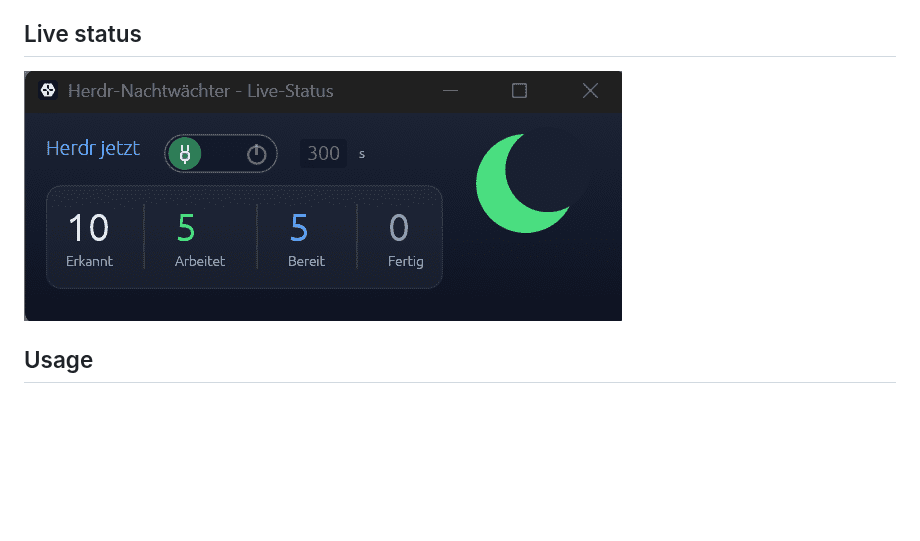
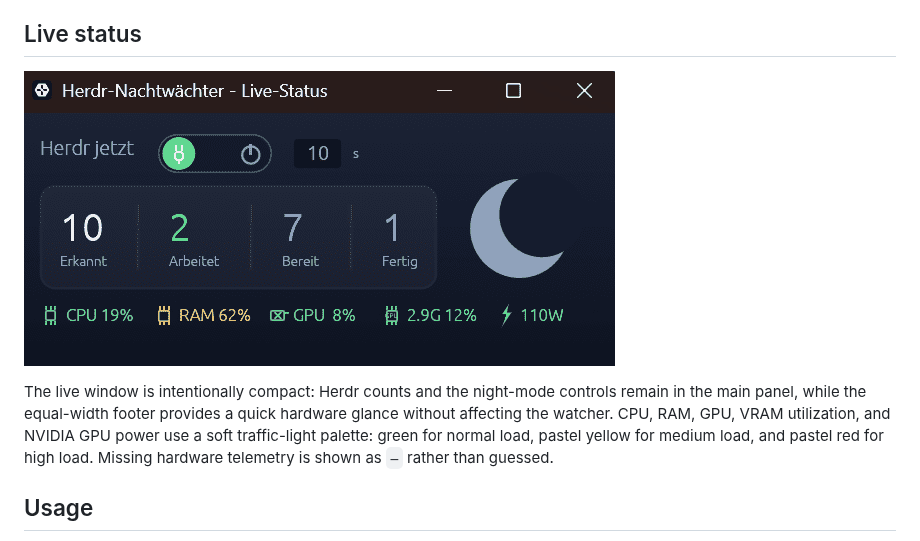
Before and after one commit to simfor99/herdr-night-watch, a Markdown page: README.md, the part around the change. GitHub-like rendering; pictures changed too: docs/images/live-status-de.png; blank space fills up the shorter version.

Commit message:
Refresh live status screenshot and telemetry display

```diff
--- a/README.md
+++ b/README.md
@@ -61,6 +61,8 @@ For a checkout of this repository, the path normally looks like `/home/your-name
 
 ![Herdr Night Watch live status](docs/images/live-status-de.png)
 
+The live window is intentionally compact: Herdr counts and the night-mode controls remain in the main panel, while the equal-width footer provides a quick hardware glance without affecting the watcher. CPU, RAM, GPU, VRAM utilization, and NVIDIA GPU power use a soft traffic-light palette: green for normal load, pastel yellow for medium load, and pastel red for high load. Missing hardware telemetry is shown as `—` rather than guessed.
+
 ## Usage
 
 - **Start night mode**: continuously monitors all agents currently reported by Herdr and only shuts down Windows after the configured quiet period.
```
Also changed, not shown: 2 other files.
